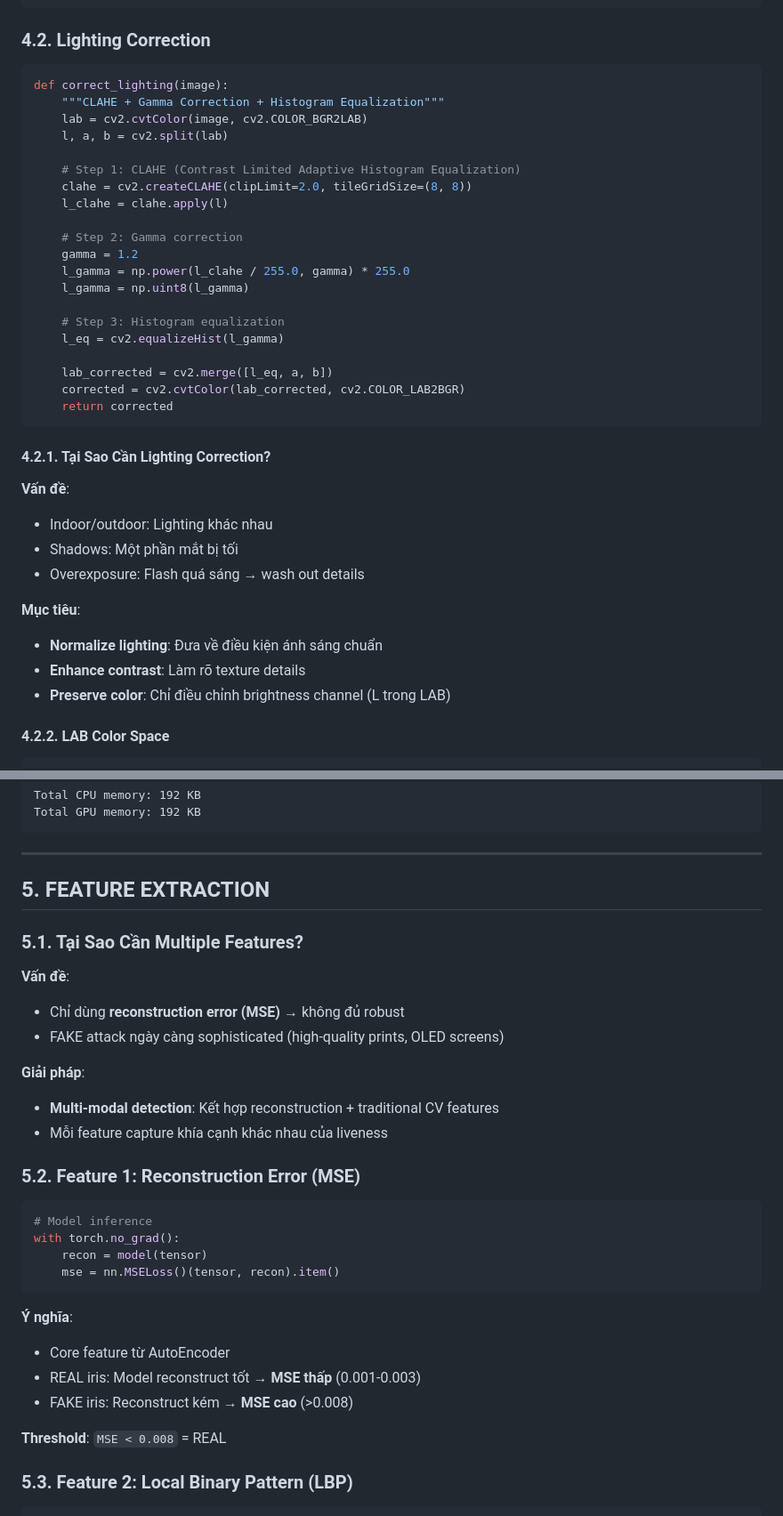
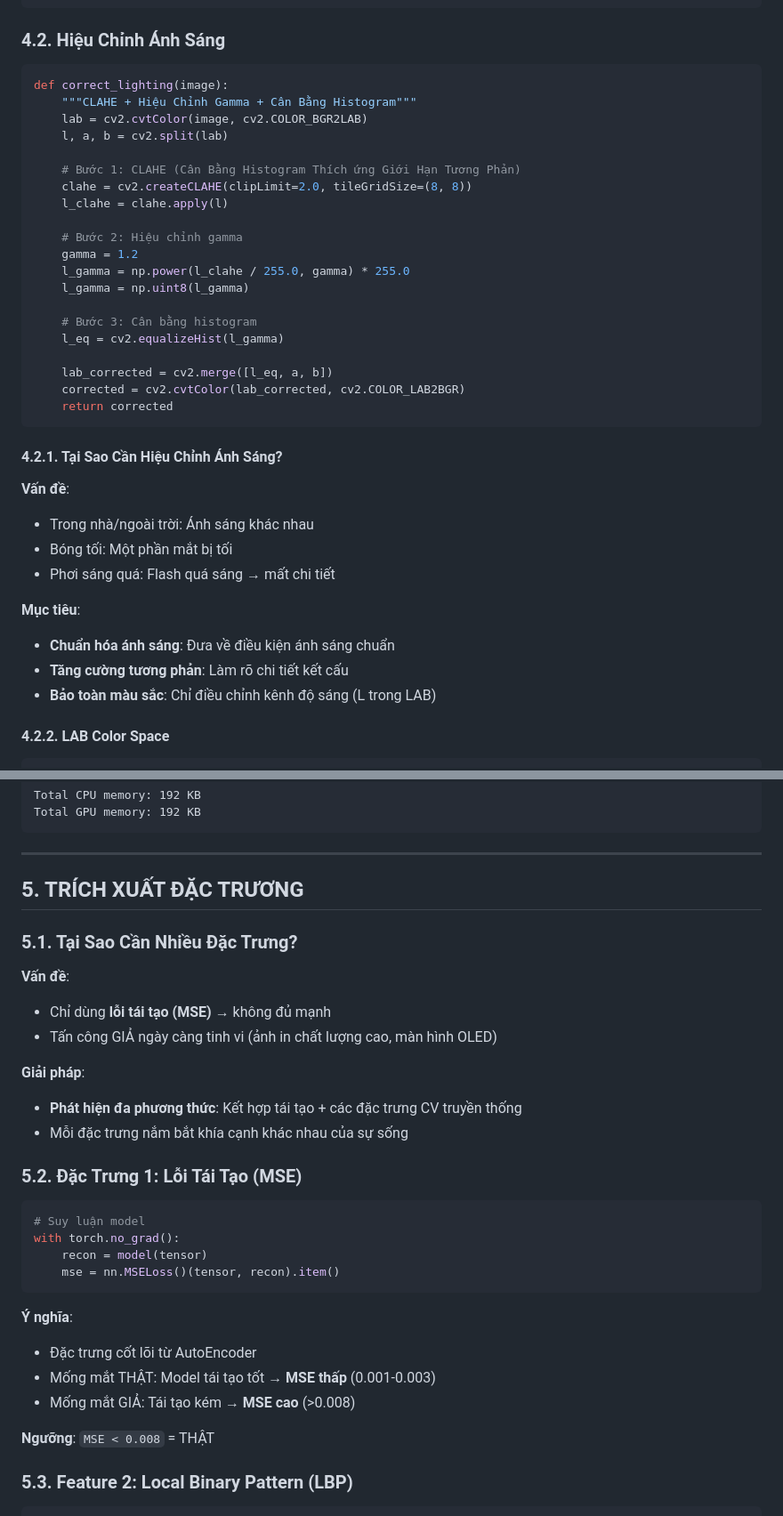
Before and after one commit to hungpptit/mt-laundry-assets, a Markdown page: DOC_REALTIME_DETECTION.md, 2 parts joined by grey strips. Shown at 89% size. Drawn GitHub-style.

````diff
--- a/DOC_REALTIME_DETECTION.md
+++ b/DOC_REALTIME_DETECTION.md
@@ -440,24 +440,24 @@ roi = frame[y1:y2, x1:x2]
 └──────────────┘
 ```
 
-### 4.2. Lighting Correction
+### 4.2. Hiệu Chỉnh Ánh Sáng
 
 ```python
 def correct_lighting(image):
-    """CLAHE + Gamma Correction + Histogram Equalization"""
+    """CLAHE + Hiệu Chỉnh Gamma + Cân Bằng Histogram"""
     lab = cv2.cvtColor(image, cv2.COLOR_BGR2LAB)
     l, a, b = cv2.split(lab)
 
-    # Step 1: CLAHE (Contrast Limited Adaptive Histogram Equalization)
+    # Bước 1: CLAHE (Cân Bằng Histogram Thích ứng Giới Hạn Tương Phản)
     clahe = cv2.createCLAHE(clipLimit=2.0, tileGridSize=(8, 8))
     l_clahe = clahe.apply(l)
 
-    # Step 2: Gamma correction
+    # Bước 2: Hiệu chỉnh gamma
     gamma = 1.2
     l_gamma = np.power(l_clahe / 255.0, gamma) * 255.0
     l_gamma = np.uint8(l_gamma)
 
-    # Step 3: Histogram equalization
+    # Bước 3: Cân bằng histogram
     l_eq = cv2.equalizeHist(l_gamma)
 
     lab_corrected = cv2.merge([l_eq, a, b])
@@ -465,17 +465,17 @@ def correct_lighting(image):
     return corrected
 ```
 
-#### 4.2.1. Tại Sao Cần Lighting Correction?
+#### 4.2.1. Tại Sao Cần Hiệu Chỉnh Ánh Sáng?
 
 **Vấn đề**:
-- Indoor/outdoor: Lighting khác nhau
-- Shadows: Một phần mắt bị tối
-- Overexposure: Flash quá sáng → wash out details
+- Trong nhà/ngoài trời: Ánh sáng khác nhau
+- Bóng tối: Một phần mắt bị tối
+- Phơi sáng quá: Flash quá sáng → mất chi tiết
 
 **Mục tiêu**:
-- **Normalize lighting**: Đưa về điều kiện ánh sáng chuẩn
-- **Enhance contrast**: Làm rõ texture details
-- **Preserve color**: Chỉ điều chỉnh brightness channel (L trong LAB)
+- **Chuẩn hóa ánh sáng**: Đưa về điều kiện ánh sáng chuẩn
+- **Tăng cường tương phản**: Làm rõ chi tiết kết cấu
+- **Bảo toàn màu sắc**: Chỉ điều chỉnh kênh độ sáng (L trong LAB)
 
 #### 4.2.2. LAB Color Space
 
@@ -982,33 +982,33 @@ Total GPU memory: 192 KB
 
 ---
 
-## 5. FEATURE EXTRACTION
-
-### 5.1. Tại Sao Cần Multiple Features?
+## 5. TRÍCH XUẤT ĐẶC TRƯƠNG
+
+### 5.1. Tại Sao Cần Nhiều Đặc Trưng?
 
 **Vấn đề**:
-- Chỉ dùng **reconstruction error (MSE)** → không đủ robust
-- FAKE attack ngày càng sophisticated (high-quality prints, OLED screens)
+- Chỉ dùng **lỗi tái tạo (MSE)** → không đủ mạnh
+- Tấn công GIẢ ngày càng tinh vi (ảnh in chất lượng cao, màn hình OLED)
 
 **Giải pháp**:
-- **Multi-modal detection**: Kết hợp reconstruction + traditional CV features
-- Mỗi feature capture khía cạnh khác nhau của liveness
-
-### 5.2. Feature 1: Reconstruction Error (MSE)
-
-```python
-# Model inference
+- **Phát hiện đa phương thức**: Kết hợp tái tạo + các đặc trưng CV truyền thống
+- Mỗi đặc trưng nắm bắt khía cạnh khác nhau của sự sống
+
+### 5.2. Đặc Trưng 1: Lỗi Tái Tạo (MSE)
+
+```python
+# Suy luận model
 with torch.no_grad():
     recon = model(tensor)
     mse = nn.MSELoss()(tensor, recon).item()
 ```
 
 **Ý nghĩa**:
-- Core feature từ AutoEncoder
-- REAL iris: Model reconstruct tốt → **MSE thấp** (0.001-0.003)
-- FAKE iris: Reconstruct kém → **MSE cao** (>0.008)
-
-**Threshold**: `MSE < 0.008` = REAL
+- Đặc trưng cốt lõi từ AutoEncoder
+- Mống mắt THẬT: Model tái tạo tốt → **MSE thấp** (0.001-0.003)
+- Mống mắt GIẢ: Tái tạo kém → **MSE cao** (>0.008)
+
+**Ngưỡng**: `MSE < 0.008` = THẬT
 
 ### 5.3. Feature 2: Local Binary Pattern (LBP)
 
````
Also changed, not shown: other parts of DOC_REALTIME_DETECTION.md (+126 -126 lines).
